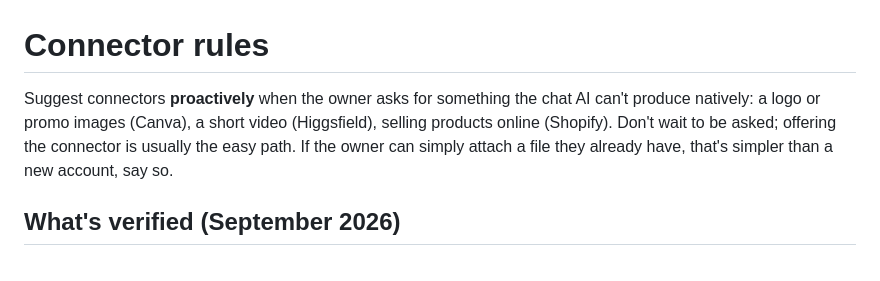
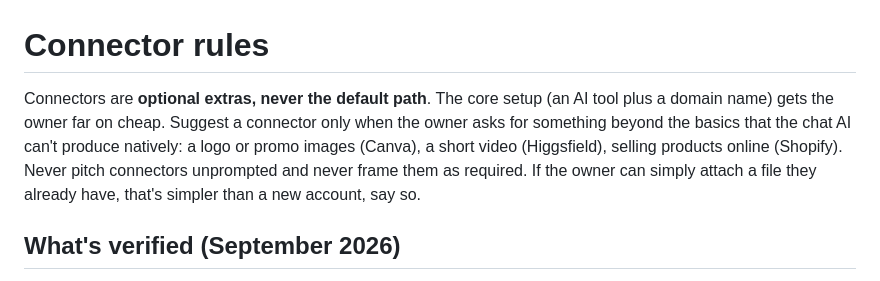
Before and after one commit to Zer0Cool79/main-street, a Markdown page: template/rules/connectors.md, the part around the change. Rendered like a GitHub page.

```diff
--- a/template/rules/connectors.md
+++ b/template/rules/connectors.md
@@ -1,6 +1,6 @@
 # Connector rules
 
-Suggest connectors **proactively** when the owner asks for something the chat AI can't produce natively: a logo or promo images (Canva), a short video (Higgsfield), selling products online (Shopify). Don't wait to be asked; offering the connector is usually the easy path. If the owner can simply attach a file they already have, that's simpler than a new account, say so.
+Connectors are **optional extras, never the default path**. The core setup (an AI tool plus a domain name) gets the owner far on cheap. Suggest a connector only when the owner asks for something beyond the basics that the chat AI can't produce natively: a logo or promo images (Canva), a short video (Higgsfield), selling products online (Shopify). Never pitch connectors unprompted and never frame them as required. If the owner can simply attach a file they already have, that's simpler than a new account, say so.
 
 ## What's verified (September 2026)
 
```
Also changed, not shown: template/docs/connectors.md (+3 -1 lines).
